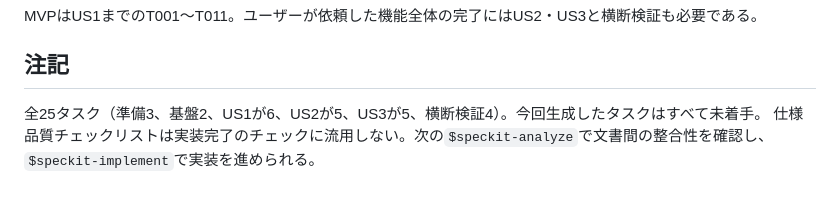
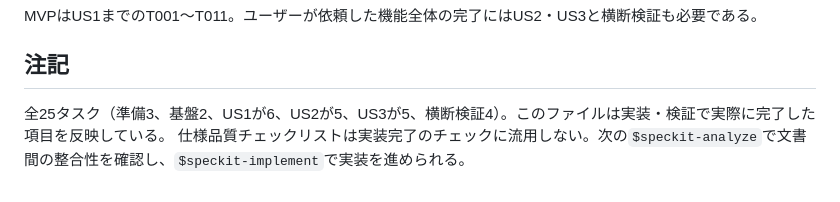
Before and after one commit to harukats/dust-baron, a Markdown page: specs/002-persist-sound-settings/tasks.md, the part around the change. Rendered like a GitHub page.

Commit message:
Revise task documentation for sound settings
Updated task list to reflect completed items and clarified usage of the specification quality checklist.

Co-authored-by: Copilot Autofix powered by AI <175728472+Copilot@users.noreply.github.com>

```diff
--- a/specs/002-persist-sound-settings/tasks.md
+++ b/specs/002-persist-sound-settings/tasks.md
@@ -154,5 +154,5 @@ MVPはUS1までのT001〜T011。ユーザーが依頼した機能全体の完了
 
 ## 注記
 
-全25タスク（準備3、基盤2、US1が6、US2が5、US3が5、横断検証4）。今回生成したタスクはすべて未着手。
+全25タスク（準備3、基盤2、US1が6、US2が5、US3が5、横断検証4）。このファイルは実装・検証で実際に完了した項目を反映している。
 仕様品質チェックリストは実装完了のチェックに流用しない。次の`$speckit-analyze`で文書間の整合性を確認し、`$speckit-implement`で実装を進められる。
```
